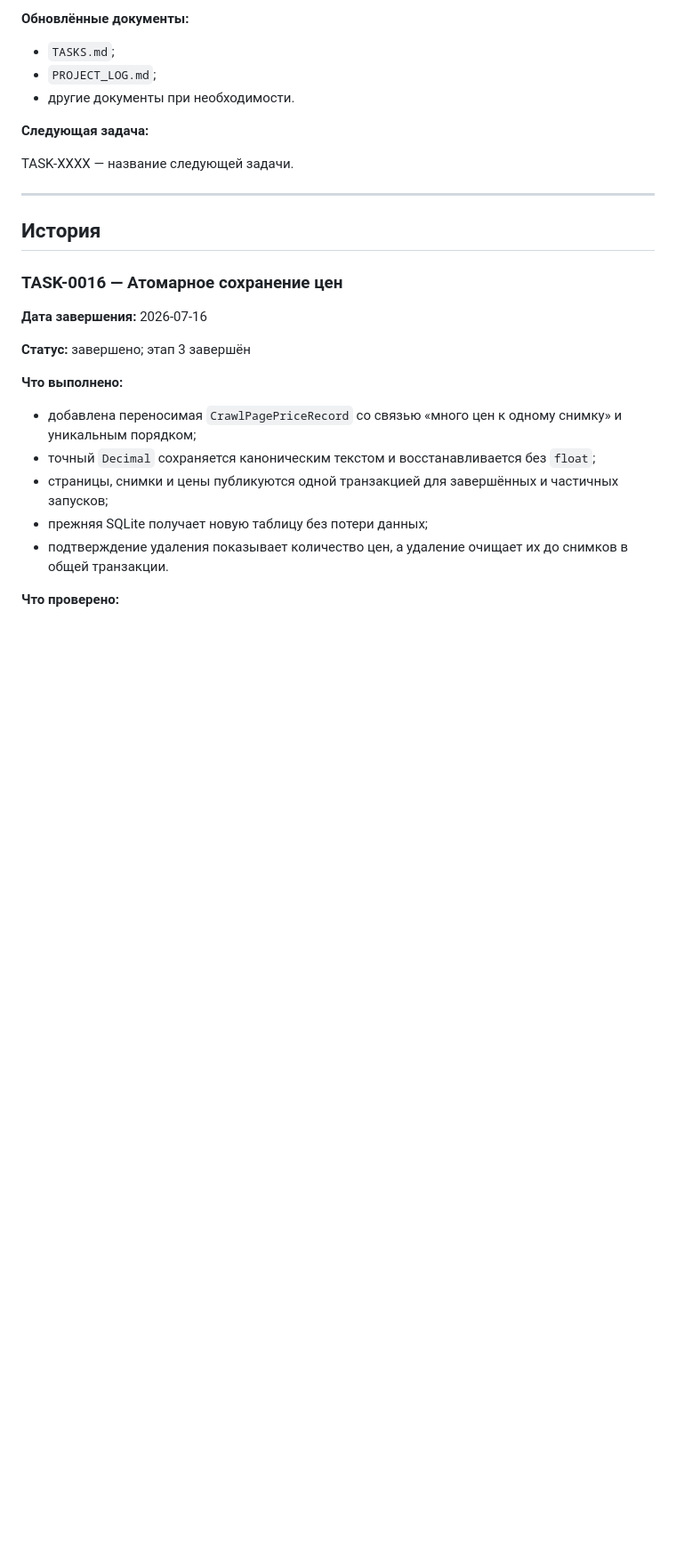
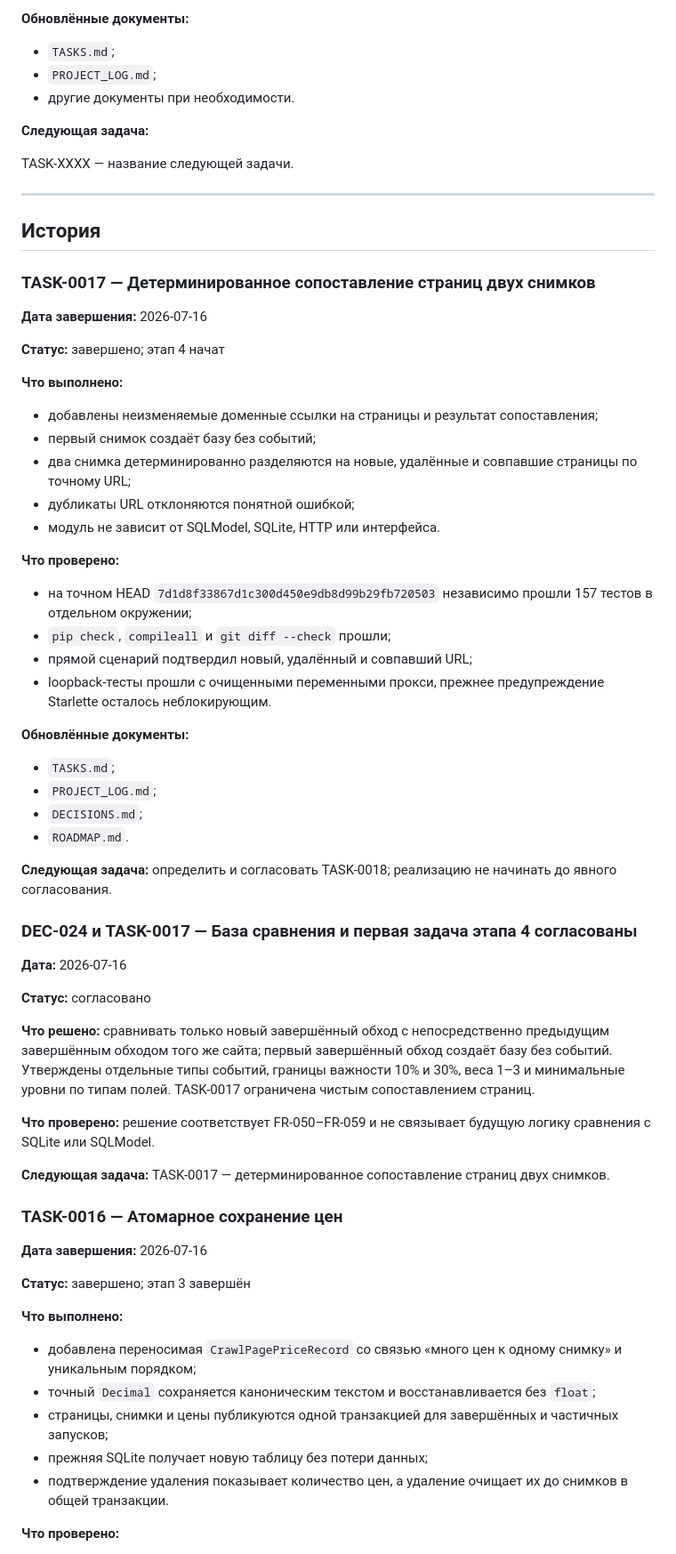
Before and after one commit to Jenechek/Marketing-Intelligence-Architect, a Markdown page: PROJECT_LOG.md, the part around one of its changes. Shown at 89% size. GitHub-like rendering; blank space fills up the shorter version.

Commit message:
docs: зафиксировать приёмку TASK-0017

```diff
--- a/PROJECT_LOG.md
+++ b/PROJECT_LOG.md
@@ -78,6 +78,48 @@ TASK-XXXX — название следующей задачи.
 ---
 
 ## История
+
+### TASK-0017 — Детерминированное сопоставление страниц двух снимков
+
+**Дата завершения:** 2026-07-16
+
+**Статус:** завершено; этап 4 начат
+
+**Что выполнено:**
+
+- добавлены неизменяемые доменные ссылки на страницы и результат сопоставления;
+- первый снимок создаёт базу без событий;
+- два снимка детерминированно разделяются на новые, удалённые и совпавшие страницы по точному URL;
+- дубликаты URL отклоняются понятной ошибкой;
+- модуль не зависит от SQLModel, SQLite, HTTP или интерфейса.
+
+**Что проверено:**
+
+- на точном HEAD `7d1d8f33867d1c300d450e9db8d99b29fb720503` независимо прошли 157 тестов в отдельном окружении;
+- `pip check`, `compileall` и `git diff --check` прошли;
+- прямой сценарий подтвердил новый, удалённый и совпавший URL;
+- loopback-тесты прошли с очищенными переменными прокси, прежнее предупреждение Starlette осталось неблокирующим.
+
+**Обновлённые документы:**
+
+- `TASKS.md`;
+- `PROJECT_LOG.md`;
+- `DECISIONS.md`;
+- `ROADMAP.md`.
+
+**Следующая задача:** определить и согласовать TASK-0018; реализацию не начинать до явного согласования.
+
+### DEC-024 и TASK-0017 — База сравнения и первая задача этапа 4 согласованы
+
+**Дата:** 2026-07-16
+
+**Статус:** согласовано
+
+**Что решено:** сравнивать только новый завершённый обход с непосредственно предыдущим завершённым обходом того же сайта; первый завершённый обход создаёт базу без событий. Утверждены отдельные типы событий, границы важности 10% и 30%, веса 1–3 и минимальные уровни по типам полей. TASK-0017 ограничена чистым сопоставлением страниц.
+
+**Что проверено:** решение соответствует FR-050–FR-059 и не связывает будущую логику сравнения с SQLite или SQLModel.
+
+**Следующая задача:** TASK-0017 — детерминированное сопоставление страниц двух снимков.
 
 ### TASK-0016 — Атомарное сохранение цен
 
```
Also changed, not shown: other parts of PROJECT_LOG.md (+4 -4 lines).
